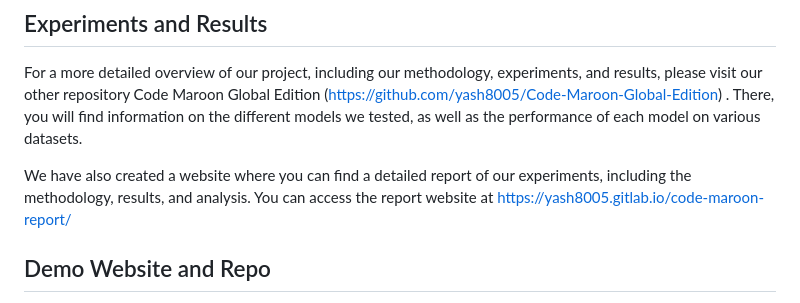
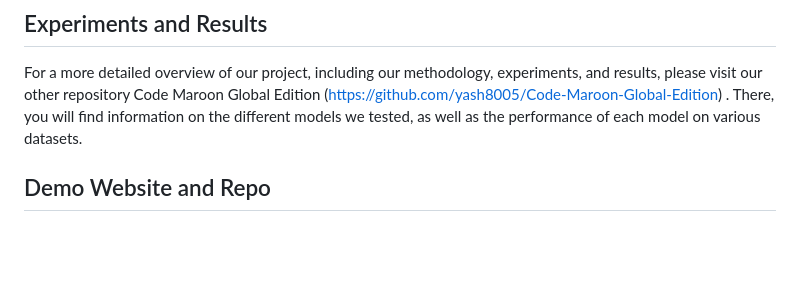
Before and after one commit to yash8005/code-maroon-report, a Markdown page: README.md, the part around the change. GitHub-like rendering; blank space fills up the shorter version.

```diff
--- a/README.md
+++ b/README.md
@@ -37,7 +37,6 @@ These results highlight the potential of T5 as the preferred model for general q
 
 For a more detailed overview of our project, including our methodology, experiments, and results, please visit our other repository Code Maroon Global Edition (https://github.com/yash8005/Code-Maroon-Global-Edition) . There, you will find information on the different models we tested, as well as the performance of each model on various datasets.
 
-We have also created a website where you can find a detailed report of our experiments, including the methodology, results, and analysis. You can access the report website at https://yash8005.gitlab.io/code-maroon-report/
 
 ## Demo Website and Repo
 
```
